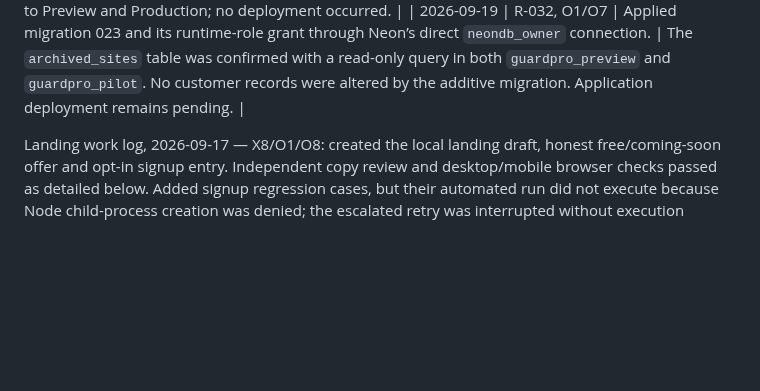
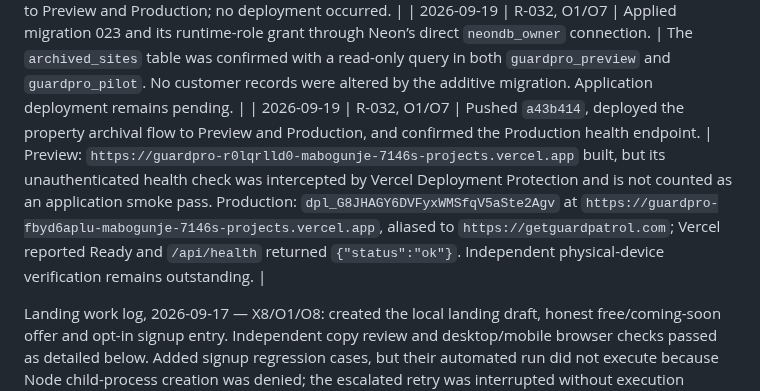
Before and after one commit to amabogunje/GuardPro, a Markdown page: docs/MVP-REMEDIATION-PLAN.md, the part around the change. Rendered like a GitHub page; blank space fills up the shorter version.

Commit message:
Record property archival deployment

```diff
--- a/docs/MVP-REMEDIATION-PLAN.md
+++ b/docs/MVP-REMEDIATION-PLAN.md
@@ -520,6 +520,7 @@ Deliberately outside the working remediation target: in-app chat, AI transcripti
 | 2026-09-19 | R-031, O8 | Pushed `8a7033c` and deployed the refined owner Free pilot subscription card to Production. | Production: `dpl_BoUZx1zibDVr8vVkgTFEDMoHC2Hp` at `https://guardpro-irits6sh2-mabogunje-7146s-projects.vercel.app`, aliased to `https://getguardpatrol.com`. Vercel reported Ready and Production `/api/health` returned `{"status":"ok"}`. Independent physical-device verification remains outstanding. |
 | 2026-09-19 | R-032, O1/O7 | Added non-destructive property archival. An owner can remove a property only after active shifts end; its staff assignments and self-supervision are removed, retained records/media remain stored, and the owner returns to the empty first-property state. A replacement property can then be created under the free tier. | `node --test --test-concurrency=1 --test-reporter=spec tests/owner-management.test.js` passed 3/3, including active-shift denial, retained event/archive rows, access removal and replacement creation. At an isolated 390×844 browser viewport, the confirmation explained retention/access effects and completion returned to `Add your first property` with no overflow. Screenshot: `data/owner-property-archived-r032-390.png`. `node --check` passed for `server.js`, `public/owner.js` and `public/app.js`; `git diff --check` passed. Migration 023 and runtime-role grant still need applying to Preview and Production; no deployment occurred. |
 | 2026-09-19 | R-032, O1/O7 | Applied migration 023 and its runtime-role grant through Neon’s direct `neondb_owner` connection. | The `archived_sites` table was confirmed with a read-only query in both `guardpro_preview` and `guardpro_pilot`. No customer records were altered by the additive migration. Application deployment remains pending. |
+| 2026-09-19 | R-032, O1/O7 | Pushed `a43b414`, deployed the property archival flow to Preview and Production, and confirmed the Production health endpoint. | Preview: `https://guardpro-r0lqrlld0-mabogunje-7146s-projects.vercel.app` built, but its unauthenticated health check was intercepted by Vercel Deployment Protection and is not counted as an application smoke pass. Production: `dpl_G8JHAGY6DVFyxWMSfqV5aSte2Agv` at `https://guardpro-fbyd6aplu-mabogunje-7146s-projects.vercel.app`, aliased to `https://getguardpatrol.com`; Vercel reported Ready and `/api/health` returned `{"status":"ok"}`. Independent physical-device verification remains outstanding. |
 
 Landing work log, 2026-09-17 — X8/O1/O8: created the local landing draft, honest free/coming-soon offer and opt-in signup entry. Independent copy review and desktop/mobile browser checks passed as detailed below. Added signup regression cases, but their automated run did not execute because Node child-process creation was denied; the escalated retry was interrupted without execution evidence. No deployment or issue closure occurred.
 
```
